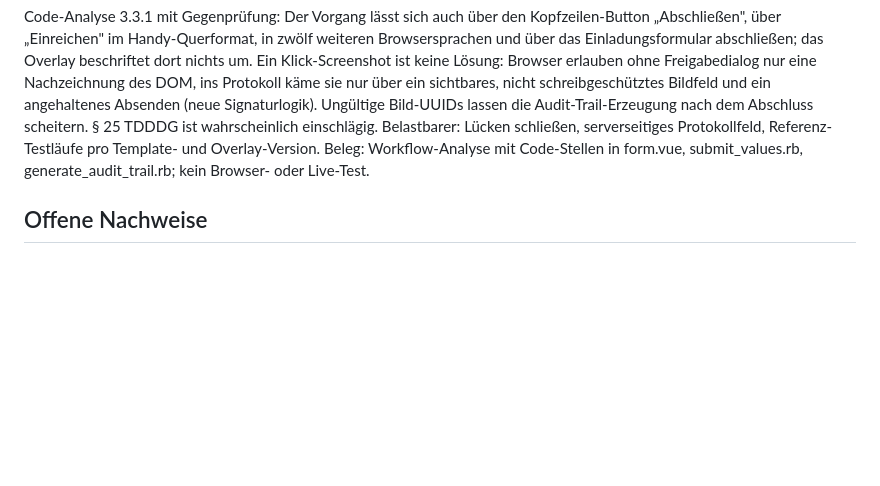
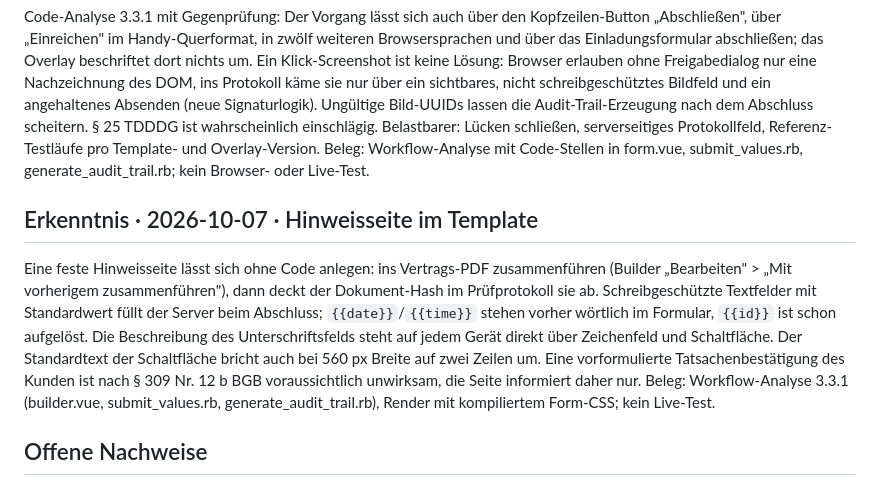
Before and after one commit to nextamed/docuseal-branding, a Markdown page: ai/knowledge/README.md, the part around the change. Rendered like a GitHub page; blank space fills up the shorter version.

Commit message:
docs: Erkenntnisse zur Hinweisseite im DocuSeal-Template
Co-Authored-By: Claude Opus 5.5 <noreply@anthropic.com>
Claude-Session: https://claude.ai/code/session_01LGVa7FbFuXAxkUuVFQejHx

```diff
--- a/ai/knowledge/README.md
+++ b/ai/knowledge/README.md
@@ -59,6 +59,20 @@ serverseitiges Protokollfeld, Referenz-Testläufe pro Template- und
 Overlay-Version. Beleg: Workflow-Analyse mit Code-Stellen in form.vue,
 submit_values.rb, generate_audit_trail.rb; kein Browser- oder Live-Test.
 
+## Erkenntnis · 2026-10-07 · Hinweisseite im Template
+
+Eine feste Hinweisseite lässt sich ohne Code anlegen: ins Vertrags-PDF
+zusammenführen (Builder „Bearbeiten" > „Mit vorherigem zusammenführen"), dann
+deckt der Dokument-Hash im Prüfprotokoll sie ab. Schreibgeschützte Textfelder
+mit Standardwert füllt der Server beim Abschluss; `{{date}}`/`{{time}}` stehen
+vorher wörtlich im Formular, `{{id}}` ist schon aufgelöst. Die Beschreibung
+des Unterschriftsfelds steht auf jedem Gerät direkt über Zeichenfeld und
+Schaltfläche. Der Standardtext der Schaltfläche bricht auch bei 560 px Breite
+auf zwei Zeilen um. Eine vorformulierte Tatsachenbestätigung des Kunden ist
+nach § 309 Nr. 12 b BGB voraussichtlich unwirksam, die Seite informiert daher
+nur. Beleg: Workflow-Analyse 3.3.1 (builder.vue, submit_values.rb,
+generate_audit_trail.rb), Render mit kompiliertem Form-CSS; kein Live-Test.
+
 ## Offene Nachweise
 
 Rails-Integration, visuelle Empfängeroberflächen und Wiederherstellung bei einem
```
